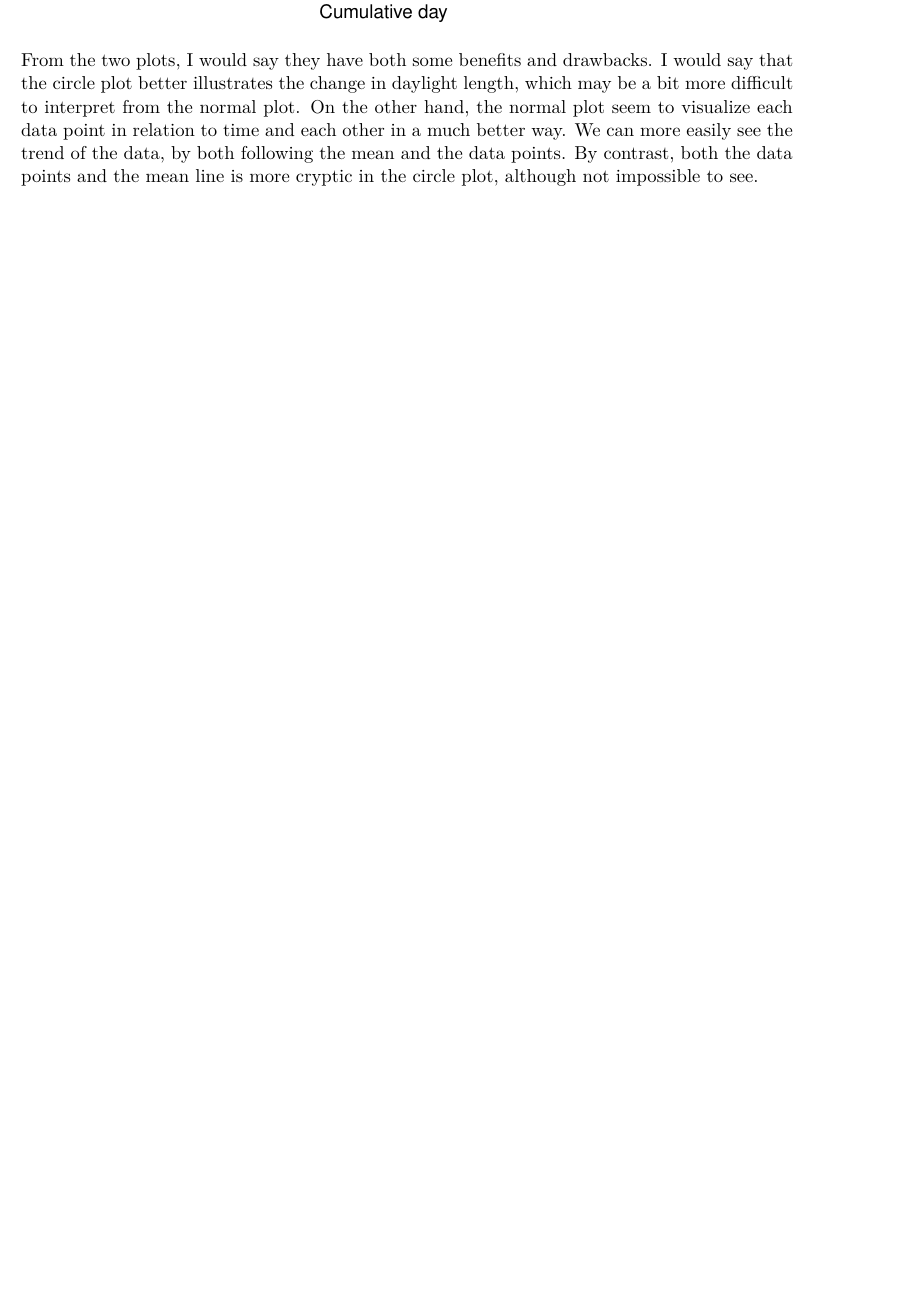
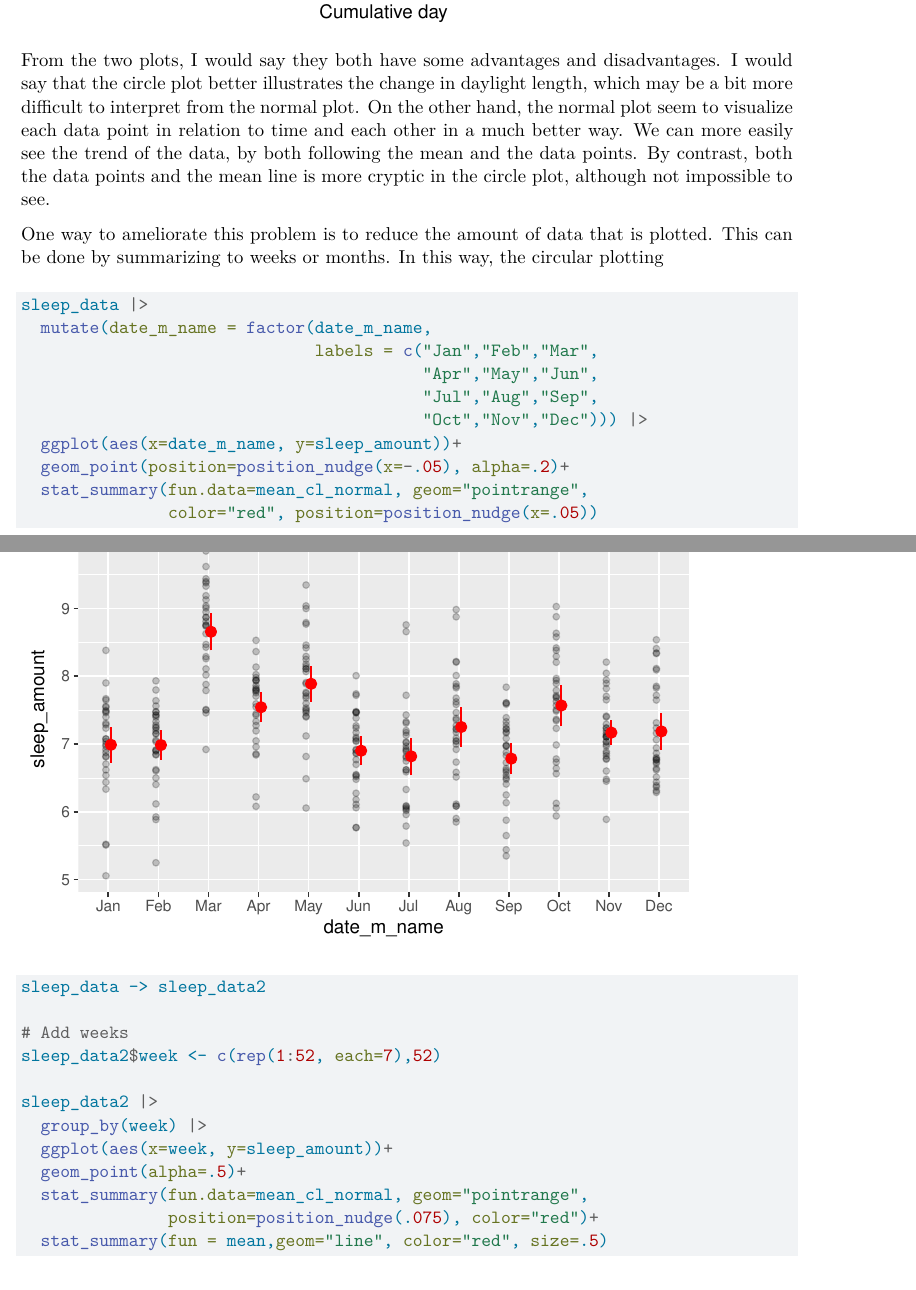
Before and after one commit to a-asen/PSY-3006-Visualization, a Quarto document (ex1/report/circle_plot-report.qmd): part of page 23 of 24 before the commit and two parts of pages 23 and 24 of 26 after it, the two joined at a grey line, cut so that both start at the same text, the shorter picture padded with empty space. Rendered offline with R 4.5, knitr and Pandoc in place of Quarto, then LaTeX, with nearby package versions.

Commit message:
significant changes

````diff
--- a/ex1/report/circle_plot-report.qmd
+++ b/ex1/report/circle_plot-report.qmd
@@ -4,7 +4,7 @@ format: pdf
 lang: en-GB
 editor:
   markdown:
-      wrap: 82
+      wrap: 72
 ---
 
 # Circle plot
@@ -503,9 +503,41 @@ sleep_data |>
   labs(x="Cumulative day", y="Hours of sleep")
 ```
 
-From the two plots, I would say they have both some benefits and drawbacks. I would say that the circle plot better illustrates the change in daylight length, which may be a bit more difficult to interpret from the normal plot. On the other hand, the normal plot seem to visualize each data point in relation to time and each other in a much better way. We can more easily see the trend of the data, by both following the mean and the data points. By contrast, both the data points and the mean line is more cryptic in the circle plot, although not impossible to see.
+From the two plots, I would say they both have some advantages and disadvantages. I would say that the circle plot better illustrates the change in daylight length, which may be a bit more difficult to interpret from the normal plot. On the other hand, the normal plot seem to visualize each data point in relation to time and each other in a much better way. We can more easily see the trend of the data, by both following the mean and the data points. By contrast, both the data points and the mean line is more cryptic in the circle plot, although not impossible to see.
+
+One way to ameliorate this problem is to reduce the amount of data that is plotted. This can be done by summarizing to weeks or months.  In this way, the circular plotting
+
+```{r add weeks to}
+sleep_data |>
+  mutate(date_m_name = factor(date_m_name,
+                              labels = c("Jan","Feb","Mar",
+                                         "Apr","May","Jun",
+                                         "Jul","Aug","Sep",
+                                         "Oct","Nov","Dec"))) |>
+  ggplot(aes(x=date_m_name, y=sleep_amount))+
+  geom_point(position=position_nudge(x=-.05), alpha=.2)+
+  stat_summary(fun.data=mean_cl_normal, geom="pointrange",
+               color="red", position=position_nudge(x=.05))
+```
 
 
+
+```{r add weeks to 2}
+sleep_data -> sleep_data2
+
+# Add weeks
+sleep_data2$week <- c(rep(1:52, each=7),52)
+
+sleep_data2 |>
+  group_by(week) |>
+  ggplot(aes(x=week, y=sleep_amount))+
+  geom_point(alpha=.5)+
+  stat_summary(fun.data=mean_cl_normal, geom="pointrange",
+               position=position_nudge(.075), color="red")+
+  stat_summary(fun = mean,geom="line", color="red", size=.5)
+
+
+```
 
 
 ```{r circle sleep amount 13}
````
